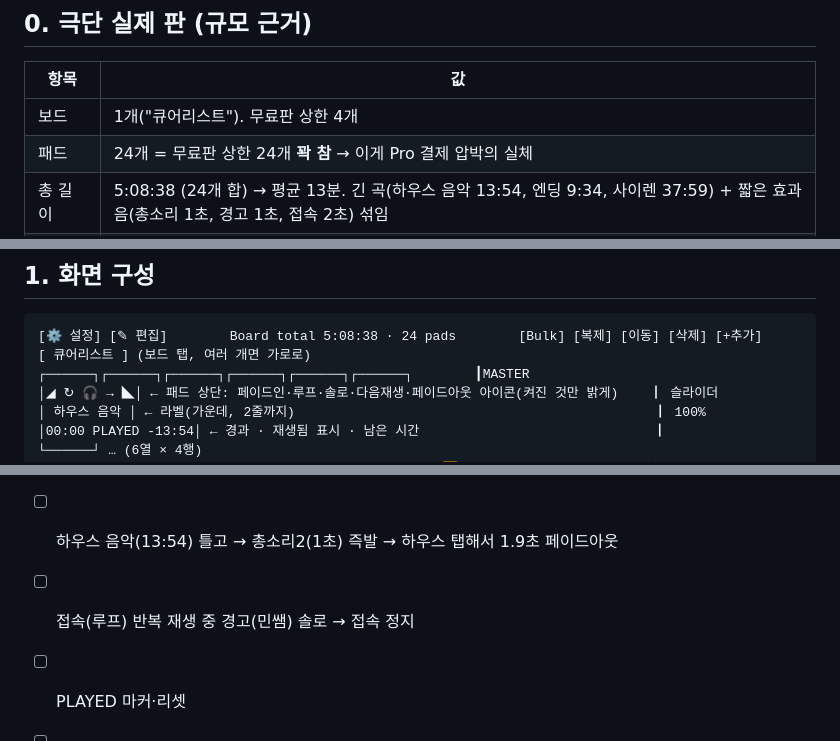
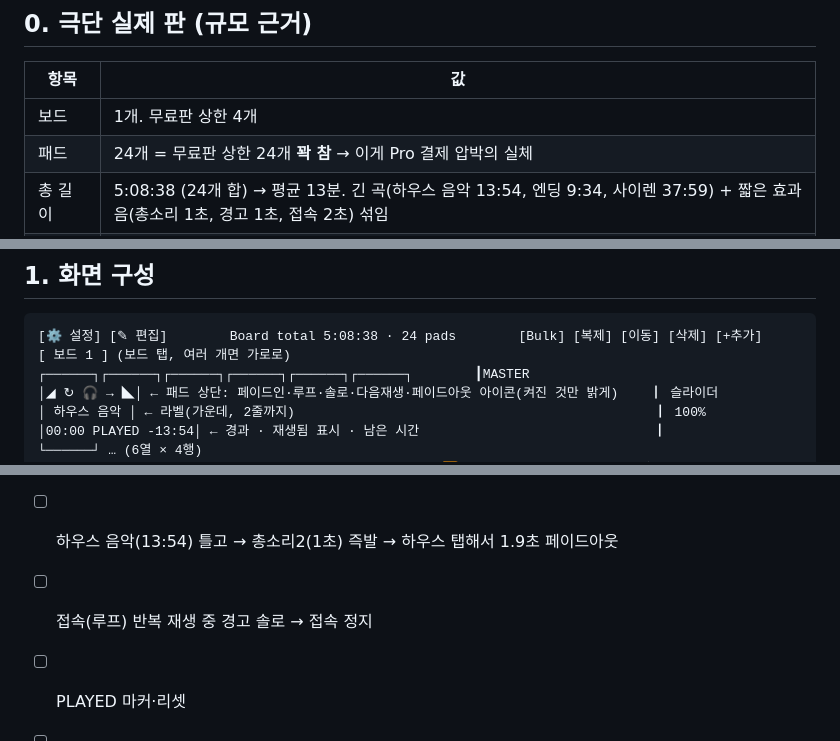
Before and after one commit to bau8584/duckq-board, a Markdown page: docs/SPEC-observed.md, 3 parts joined by grey strips. Drawn GitHub-style.

Commit message:
spec: 극단 고유 이름 제거(공개 전환용)
Co-Authored-By: Claude Opus 5 <noreply@anthropic.com>

````diff
--- a/docs/SPEC-observed.md
+++ b/docs/SPEC-observed.md
@@ -8,7 +8,7 @@
 
 | 항목 | 값 |
 |---|---|
-| 보드 | 1개("큐어리스트"). 무료판 상한 4개 |
+| 보드 | 1개. 무료판 상한 4개 |
 | 패드 | 24개 = 무료판 상한 24개 **꽉 참** → 이게 Pro 결제 압박의 실체 |
 | 총 길이 | 5:08:38 (24개 합) → 평균 13분. 긴 곡(하우스 음악 13:54, 엔딩 9:34, 사이렌 37:59) + 짧은 효과음(총소리 1초, 경고 1초, 접속 2초) 섞임 |
 | 격자 | 6열 × 4행 (Standard 크기), 세로 스크롤 |
@@ -20,7 +20,7 @@
 
 ```
 [⚙ 설정] [✎ 편집]        Board total 5:08:38 · 24 pads        [Bulk] [복제] [이동] [삭제] [+추가]
-[ 큐어리스트 ] (보드 탭, 여러 개면 가로로)
+[ 보드 1 ] (보드 탭, 여러 개면 가로로)
 ┌──────┐┌──────┐┌──────┐┌──────┐┌──────┐┌──────┐        ┃MASTER
 │◢ ↻ 🎧 → ◣│ ← 패드 상단: 페이드인·루프·솔로·다음재생·페이드아웃 아이콘(켜진 것만 밝게)    ┃ 슬라이더
 │ 하우스 음악 │ ← 라벨(가운데, 2줄까지)                                              ┃ 100%
@@ -108,7 +108,7 @@
 
 - [ ] 24개 패드 그대로 만들어짐(라벨·색·페이드 값)
 - [ ] 하우스 음악(13:54) 틀고 → 총소리2(1초) 즉발 → 하우스 탭해서 1.9초 페이드아웃
-- [ ] 접속(루프) 반복 재생 중 경고(민쌤) 솔로 → 접속 정지
+- [ ] 접속(루프) 반복 재생 중 경고 솔로 → 접속 정지
 - [ ] PLAYED 마커·리셋
 - [ ] ■ 전체정지, ◣ 전체페이드
 - [ ] 앱 강제 종료 후 재실행 → 같은 판, 3초 이내
````
